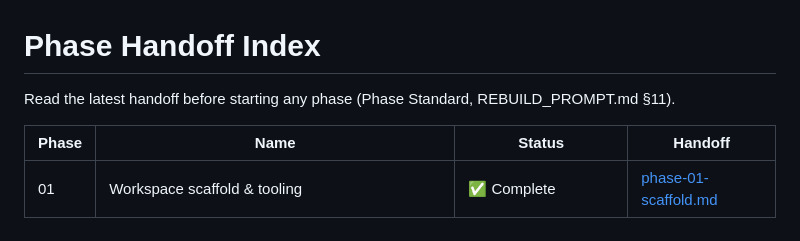
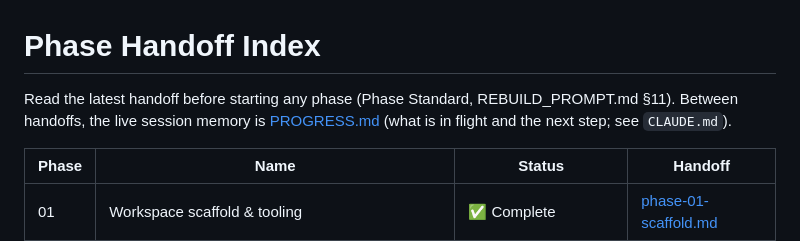
Before and after one commit to albahadly/formsgen-v2, a Markdown page: docs/handoff/INDEX.md, the part around the change. GitHub-like rendering.

```diff
--- a/docs/handoff/INDEX.md
+++ b/docs/handoff/INDEX.md
@@ -1,6 +1,7 @@
 # Phase Handoff Index
 
 Read the latest handoff before starting any phase (Phase Standard, REBUILD_PROMPT.md §11).
+Between handoffs, the live session memory is [PROGRESS.md](./PROGRESS.md) (what is in flight and the next step; see `CLAUDE.md`).
 
 | Phase | Name | Status | Handoff |
 |---|---|---|---|
```
Also changed, not shown: CLAUDE.md (added, +111 -0 lines), docs/handoff/PROGRESS.md (added, +72 -0 lines).
